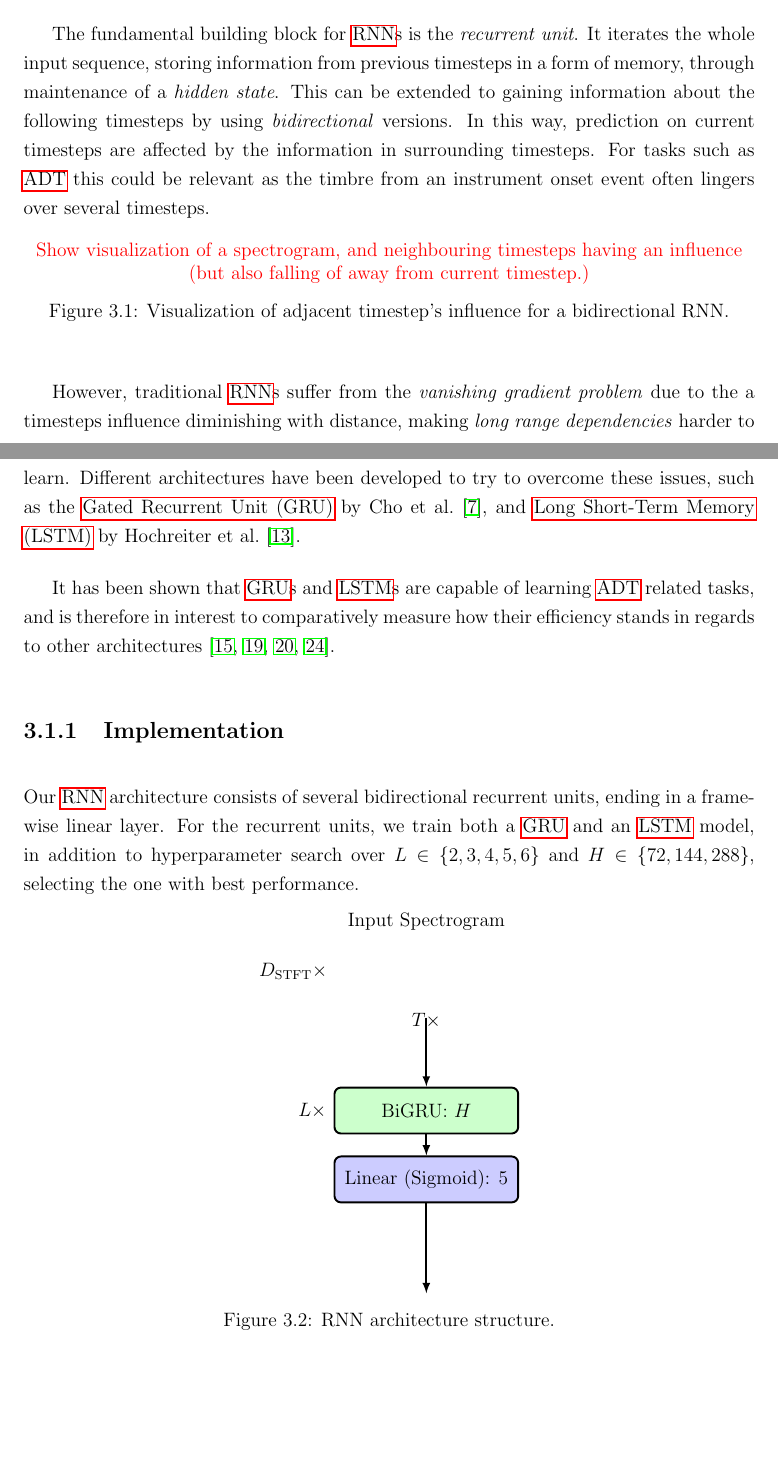
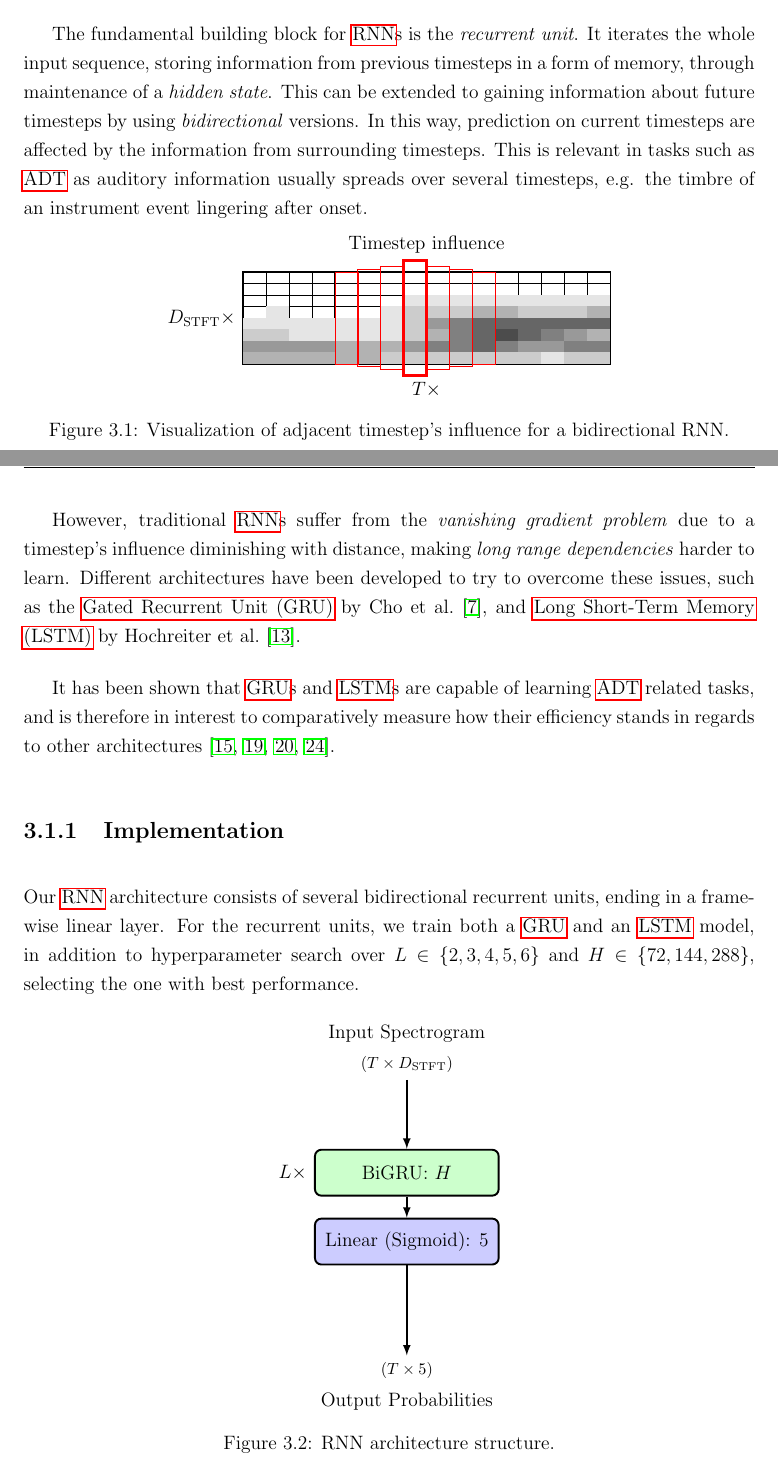
Before and after one commit to RunarFosse/automatic-drum-transcription, a LaTeX thesis (thesis/thesis.tex, which reads thesis/chapter/architectures.tex, thesis/tikz/rnn.tex, thesis/tikz/spectrogram.tex): two parts of pages 23 and 24 of 35, joined at a grey line, cut so that both start at the same text, the shorter picture padded with empty space. Compiled offline with pdfLaTeX.

Commit message:
Drafted more on the Recurrent Neural Network

```diff
--- a/thesis/chapter/architectures.tex
+++ b/thesis/chapter/architectures.tex
@@ -6,16 +6,16 @@
 
 The \gls{RNN} is a standard architecture when it comes prediction on temporal data. It has been tried and tested, showing promising results for audio tasks.
 
-The fundamental building block for \gls{RNN}s is the \textit{recurrent unit}. It iterates the whole input sequence, storing information from previous timesteps in a form of memory, through maintenance of a \textit{hidden state}. This can be extended to gaining information about the following timesteps by using \textit{bidirectional} versions. In this way, prediction on current timesteps are affected by the information in surrounding timesteps. For tasks such as \gls{ADT} this could be relevant as the timbre from an instrument onset event often lingers over several timesteps.
+The fundamental building block for \gls{RNN}s is the \textit{recurrent unit}. It iterates the whole input sequence, storing information from previous timesteps in a form of memory, through maintenance of a \textit{hidden state}. This can be extended to gaining information about future timesteps by using \textit{bidirectional} versions. In this way, prediction on current timesteps are affected by the information from surrounding timesteps. This is relevant in tasks such as \gls{ADT} as auditory information usually spreads over several timesteps, e.g. the timbre of an instrument event lingering after onset.
 
 \begin{figure}[H]
     \centering
-    \textcolor{red}{Show visualization of a spectrogram, and neighbouring timesteps having an influence (but also falling of away from current timestep.)}
+    \input{tikz/spectrogram}
     \caption{Visualization of adjacent timestep's influence for a bidirectional RNN.}
     \label{RNNInfluenceFigure}
 \end{figure}
 
-However, traditional \gls{RNN}s suffer from the \textit{vanishing gradient problem} due to the a timesteps influence diminishing with distance, making \textit{long range dependencies} harder to learn. Different architectures have been developed to try to overcome these issues, such as the \gls{GRU} by Cho et al.~\cite{DBLP:conf/emnlp/ChoMGBBSB14}, and \gls{LSTM} by Hochreiter et al.~\cite{10.1162/neco.1997.9.8.1735}.
+However, traditional \gls{RNN}s suffer from the \textit{vanishing gradient problem} due to a timestep's influence diminishing with distance, making \textit{long range dependencies} harder to learn. Different architectures have been developed to try to overcome these issues, such as the \gls{GRU} by Cho et al.~\cite{DBLP:conf/emnlp/ChoMGBBSB14}, and \gls{LSTM} by Hochreiter et al.~\cite{10.1162/neco.1997.9.8.1735}.
 
 It has been shown that \gls{GRU}s and \gls{LSTM}s are capable of learning \gls{ADT} related tasks, and is therefore in interest to comparatively measure how their efficiency stands in regards to other architectures~\cite{Southall2016AutomaticDT, inproceedings, Vogl2017DrumTV, signals4040042}.
 
--- a/thesis/tikz/rnn.tex
+++ b/thesis/tikz/rnn.tex
@@ -10,12 +9,7 @@
     },
     ]
 
-
-%\draw[transform canvas={xscale=2}, step=0.125cm, ultra thin] (-1, 0.25) grid (1, 1.75);
-%\draw[thick] (-2, 0.25) -- (2, 0.25) -- (2, 1.75) -- (-2, 1.75) -- cycle;
-\node[anchor=south] at (0, 1.75) {Input Spectrogram};
-\node[anchor=east] at (-2, 1) {$D_\text{STFT}\times$};
-\node[anchor=north] at (0, 0.25) {$T\times$};
+\node[anchor=south, label=above:{Input Spectrogram}] at (0, 0){\footnotesize{($T \times D_\text{STFT}$)}};
 
 \draw[arrow] (0, 0) -- (0, -1.5) node[rectangle,
 rounded corners,
@@ -38,4 +32,6 @@ minimum width=4cm
 
 \draw[arrow] (b) -- (0, -6);
 
+\node[anchor=north, label=below:{Output Probabilities}] at (0, -6){\footnotesize{($T \times 5$)}};
+
 \end{tikzpicture}
--- /dev/null
+++ b/thesis/tikz/spectrogram.tex
@@ -0,0 +1,120 @@
+\usetikzlibrary{positioning, chains, shapes.geometric, fit, shapes, arrows.meta, calc, backgrounds}
+
+\begin{tikzpicture}[
+    very thick,
+    arrow/.style={
+        -latex,
+        very thick,
+        rounded corners=0.2cm
+    },
+    ]
+
+% ------ Grid ------
+
+\draw[transform canvas={xscale=2}, step=0.25cm, ultra thin] (-2, 1) grid (2, 3);
+\draw[thick] (-4, 1) -- (4, 1) -- (4, 3) -- (-4, 3) -- cycle;
+\node[anchor=south] at (0, 3.25) {Timestep influence};
+\node[anchor=east] at (-4, 2) {$D_\text{STFT}\times$};
+\node[anchor=north] at (0, 0.75) {$T\times$};
+
+% ------ Values ------
+
+\fill[black!30] (-4.0, 1.0) rectangle (-3.5, 1.25);
+\fill[black!30] (-3.5, 1.0) rectangle (-3.0, 1.25);
+\fill[black!30] (-3.0, 1.0) rectangle (-2.5, 1.25);
+\fill[black!30] (-2.5, 1.0) rectangle (-2.0, 1.25);
+\fill[black!30] (-2.0, 1.0) rectangle (-1.5, 1.25);
+\fill[black!30] (-1.5, 1.0) rectangle (-1.0, 1.25);
+\fill[black!20] (-1.0, 1.0) rectangle (-0.5, 1.25);
+\fill[black!20] (-0.5, 1.0) rectangle (0.0, 1.25);
+\fill[black!20] (0.0, 1.0) rectangle (0.5, 1.25);
+\fill[black!20] (0.5, 1.0) rectangle (1.0, 1.25);
+\fill[black!20] (1.0, 1.0) rectangle (1.5, 1.25);
+\fill[black!20] (1.5, 1.0) rectangle (2.0, 1.25);
+\fill[black!20] (2.0, 1.0) rectangle (2.5, 1.25);
+\fill[black!10] (2.5, 1.0) rectangle (3.0, 1.25);
+\fill[black!20] (3.0, 1.0) rectangle (3.5, 1.25);
+\fill[black!20] (3.5, 1.0) rectangle (4.0, 1.25);
+\fill[black!40] (-4.0, 1.25) rectangle (-3.5, 1.5);
+\fill[black!40] (-3.5, 1.25) rectangle (-3.0, 1.5);
+\fill[black!40] (-3.0, 1.25) rectangle (-2.5, 1.5);
+\fill[black!40] (-2.5, 1.25) rectangle (-2.0, 1.5);
+\fill[black!30] (-2.0, 1.25) rectangle (-1.5, 1.5);
+\fill[black!30] (-1.5, 1.25) rectangle (-1.0, 1.5);
+\fill[black!30] (-1.0, 1.25) rectangle (-0.5, 1.5);
+\fill[black!40] (-0.5, 1.25) rectangle (0.0, 1.5);
+\fill[black!50] (0.0, 1.25) rectangle (0.5, 1.5);
+\fill[black!50] (0.5, 1.25) rectangle (1.0, 1.5);
+\fill[black!60] (1.0, 1.25) rectangle (1.5, 1.5);
+\fill[black!50] (1.5, 1.25) rectangle (2.0, 1.5);
+\fill[black!40] (2.0, 1.25) rectangle (2.5, 1.5);
+\fill[black!40] (2.5, 1.25) rectangle (3.0, 1.5);
+\fill[black!50] (3.0, 1.25) rectangle (3.5, 1.5);
+\fill[black!50] (3.5, 1.25) rectangle (4.0, 1.5);
+\fill[black!20] (-4.0, 1.5) rectangle (-3.5, 1.75);
+\fill[black!20] (-3.5, 1.5) rectangle (-3.0, 1.75);
+\fill[black!10] (-3.0, 1.5) rectangle (-2.5, 1.75);
+\fill[black!10] (-2.5, 1.5) rectangle (-2.0, 1.75);
+\fill[black!10] (-2.0, 1.5) rectangle (-1.5, 1.75);
+\fill[black!10] (-1.5, 1.5) rectangle (-1.0, 1.75);
+\fill[black!10] (-1.0, 1.5) rectangle (-0.5, 1.75);
+\fill[black!20] (-0.5, 1.5) rectangle (0.0, 1.75);
+\fill[black!30] (0.0, 1.5) rectangle (0.5, 1.75);
+\fill[black!50] (0.5, 1.5) rectangle (1.0, 1.75);
+\fill[black!60] (1.0, 1.5) rectangle (1.5, 1.75);
+\fill[black!70] (1.5, 1.5) rectangle (2.0, 1.75);
+\fill[black!60] (2.0, 1.5) rectangle (2.5, 1.75);
+\fill[black!50] (2.5, 1.5) rectangle (3.0, 1.75);
+\fill[black!40] (3.0, 1.5) rectangle (3.5, 1.75);
+\fill[black!30] (3.5, 1.5) rectangle (4.0, 1.75);
+\fill[black!10] (-4.0, 1.75) rectangle (-3.5, 2.0);
+\fill[black!10] (-3.5, 1.75) rectangle (-3.0, 2.0);
+\fill[black!10] (-3.0, 1.75) rectangle (-2.5, 2.0);
+\fill[black!10] (-2.5, 1.75) rectangle (-2.0, 2.0);
+\fill[black!10] (-2.0, 1.75) rectangle (-1.5, 2.0);
+\fill[black!10] (-1.5, 1.75) rectangle (-1.0, 2.0);
+\fill[black!10] (-1.0, 1.75) rectangle (-0.5, 2.0);
+\fill[black!20] (-0.5, 1.75) rectangle (0.0, 2.0);
+\fill[black!40] (0.0, 1.75) rectangle (0.5, 2.0);
+\fill[black!50] (0.5, 1.75) rectangle (1.0, 2.0);
+\fill[black!60] (1.0, 1.75) rectangle (1.5, 2.0);
+\fill[black!60] (1.5, 1.75) rectangle (2.0, 2.0);
+\fill[black!60] (2.0, 1.75) rectangle (2.5, 2.0);
+\fill[black!60] (2.5, 1.75) rectangle (3.0, 2.0);
+\fill[black!60] (3.0, 1.75) rectangle (3.5, 2.0);
+\fill[black!60] (3.5, 1.75) rectangle (4.0, 2.0);
+\fill[black!10] (-3.5, 2.0) rectangle (-3.0, 2.25);
+\fill[black!10] (-1.0, 2.0) rectangle (-0.5, 2.25);
+\fill[black!20] (-0.5, 2.0) rectangle (0.0, 2.25);
+\fill[black!20] (0.0, 2.0) rectangle (0.5, 2.25);
+\fill[black!20] (0.5, 2.0) rectangle (1.0, 2.25);
+\fill[black!30] (1.0, 2.0) rectangle (1.5, 2.25);
+\fill[black!30] (1.5, 2.0) rectangle (2.0, 2.25);
+\fill[black!20] (2.0, 2.0) rectangle (2.5, 2.25);
+\fill[black!20] (2.5, 2.0) rectangle (3.0, 2.25);
+\fill[black!20] (3.0, 2.0) rectangle (3.5, 2.25);
+\fill[black!30] (3.5, 2.0) rectangle (4.0, 2.25);
+\fill[black!10] (-0.5, 2.25) rectangle (0.0, 2.5);
+\fill[black!10] (0.0, 2.25) rectangle (0.5, 2.5);
+\fill[black!10] (0.5, 2.25) rectangle (1.0, 2.5);
+\fill[black!10] (1.0, 2.25) rectangle (1.5, 2.5);
+\fill[black!10] (1.5, 2.25) rectangle (2.0, 2.5);
+\fill[black!10] (2.0, 2.25) rectangle (2.5, 2.5);
+\fill[black!10] (2.5, 2.25) rectangle (3.0, 2.5);
+\fill[black!10] (3.0, 2.25) rectangle (3.5, 2.5);
+\fill[black!10] (3.5, 2.25) rectangle (4.0, 2.5);
+
+% ------ Influence ------
+
+\draw[ultra thick, color=red] (-0.5, 0.75) -- (0, 0.75) -- (0, 3.25) -- (-0.5, 3.25) -- cycle;
+
+\draw[thick, color=red] (-1, 0.875) -- (-0.5, 0.875) -- (-0.5, 3.125) -- (-1, 3.125) -- cycle;
+\draw[thick, color=red] (0, 0.875) -- (0.5, 0.875) -- (0.5, 3.125) -- (0, 3.125) -- cycle;
+
+\draw[thin, color=red] (-1.5, 0.95) -- (-1, 0.95) -- (-1, 3.05) -- (-1.5, 3.05) -- cycle;
+\draw[thin, color=red] (0.5, 0.95) -- (1, 0.95) -- (1, 3.05) -- (0.5, 3.05) -- cycle;
+
+\draw[ultra thin, color=red] (-2, 1) -- (-1.5, 1) -- (-1.5, 3) -- (-2, 3) -- cycle;
+\draw[ultra thin, color=red] (1, 1) -- (1.5, 1) -- (1.5, 3) -- (1, 3) -- cycle;
+
+\end{tikzpicture}
```
Also changed, not shown: thesis/thesis.pdf, thesis/chapter/architectures.tex (2 more changed lines), thesis/tikz/rnn.tex (1 more changed lines).
